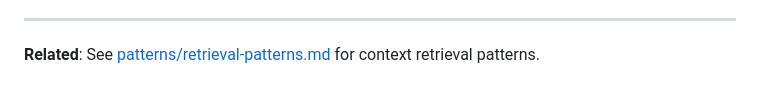
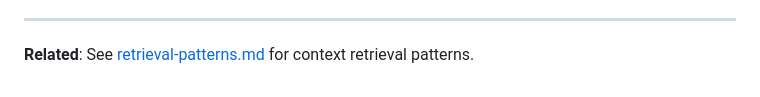
Before and after one commit to CryptoLabInc/rune, a Markdown page: patterns/capture-triggers.md, the part around the change. Drawn GitHub-style.

Commit message:
Fix link format for related retrieval patterns

```diff
--- a/patterns/capture-triggers.md
+++ b/patterns/capture-triggers.md
@@ -404,4 +404,4 @@ This document contains comprehensive trigger phrases that indicate when signific
 
 ---
 
-**Related**: See [patterns/retrieval-patterns.md](patterns/retrieval-patterns.md) for context retrieval patterns.
+**Related**: See [retrieval-patterns.md](retrieval-patterns.md) for context retrieval patterns.
```
